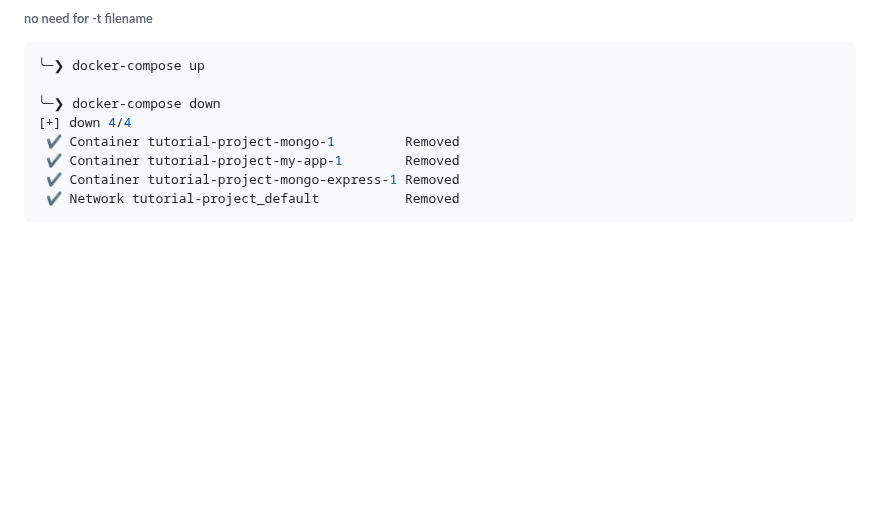
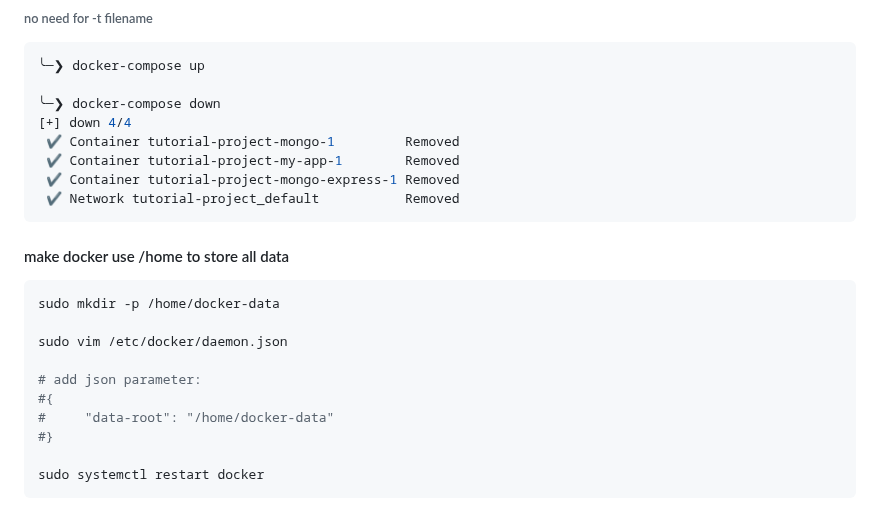
Before and after one commit to NGK2026/devops-journey, a Markdown page: docker/commands.md, the part around the change. Drawn GitHub-style; blank space fills up the shorter version.

Commit message:
add change docker data locatoin

````diff
--- a/docker/commands.md
+++ b/docker/commands.md
@@ -377,3 +377,16 @@ my-app:1.0             289dd397c7e1        349MB         87.2MB
  ✔ Container tutorial-project-mongo-express-1 Removed
  ✔ Network tutorial-project_default           Removed
 ```
+#### make docker use /home to store all data
+```sh
+sudo mkdir -p /home/docker-data
+
+sudo vim /etc/docker/daemon.json
+
+# add json parameter:
+#{
+#     "data-root": "/home/docker-data"
+#}
+
+sudo systemctl restart docker
+```
````
